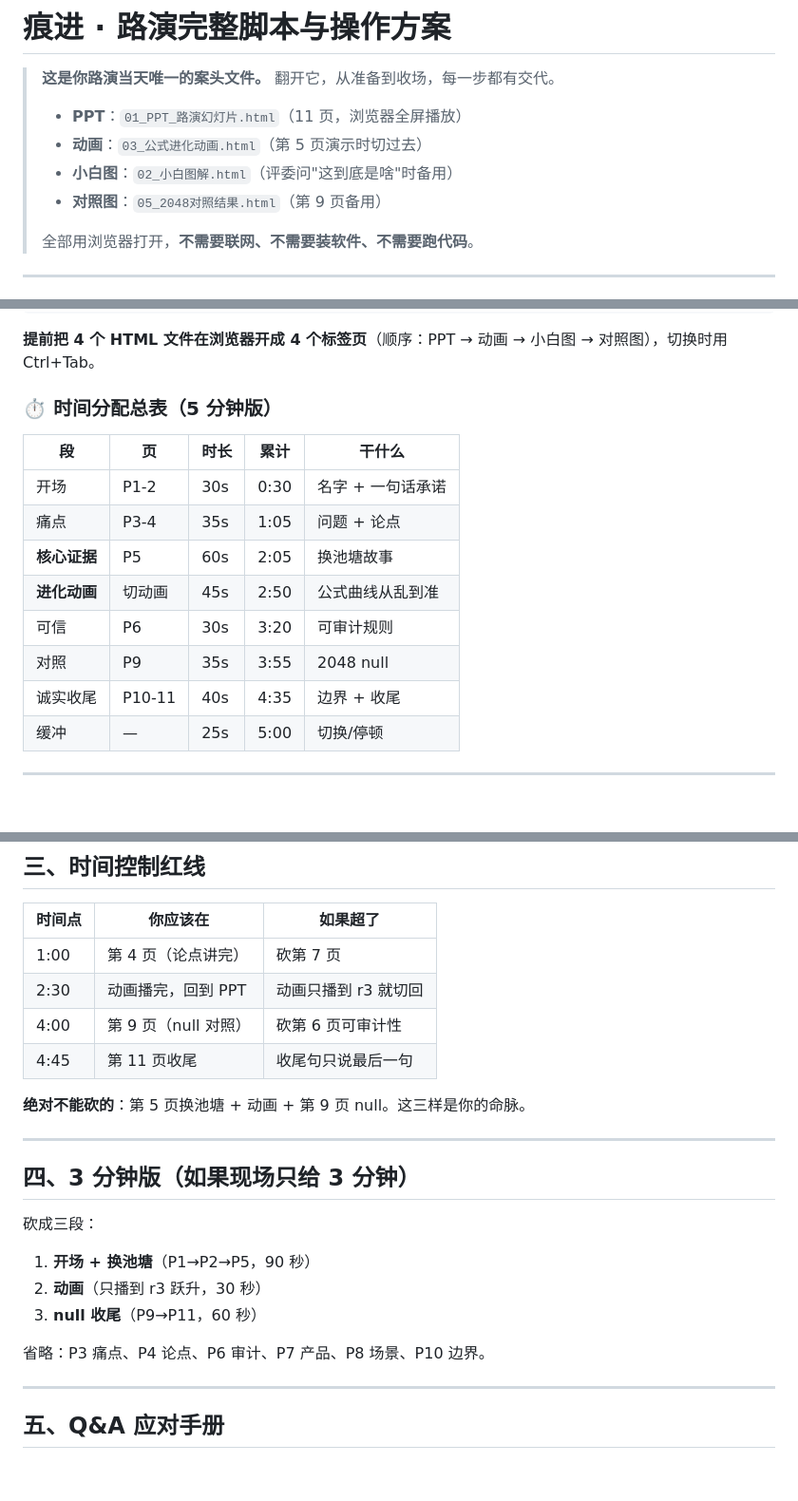
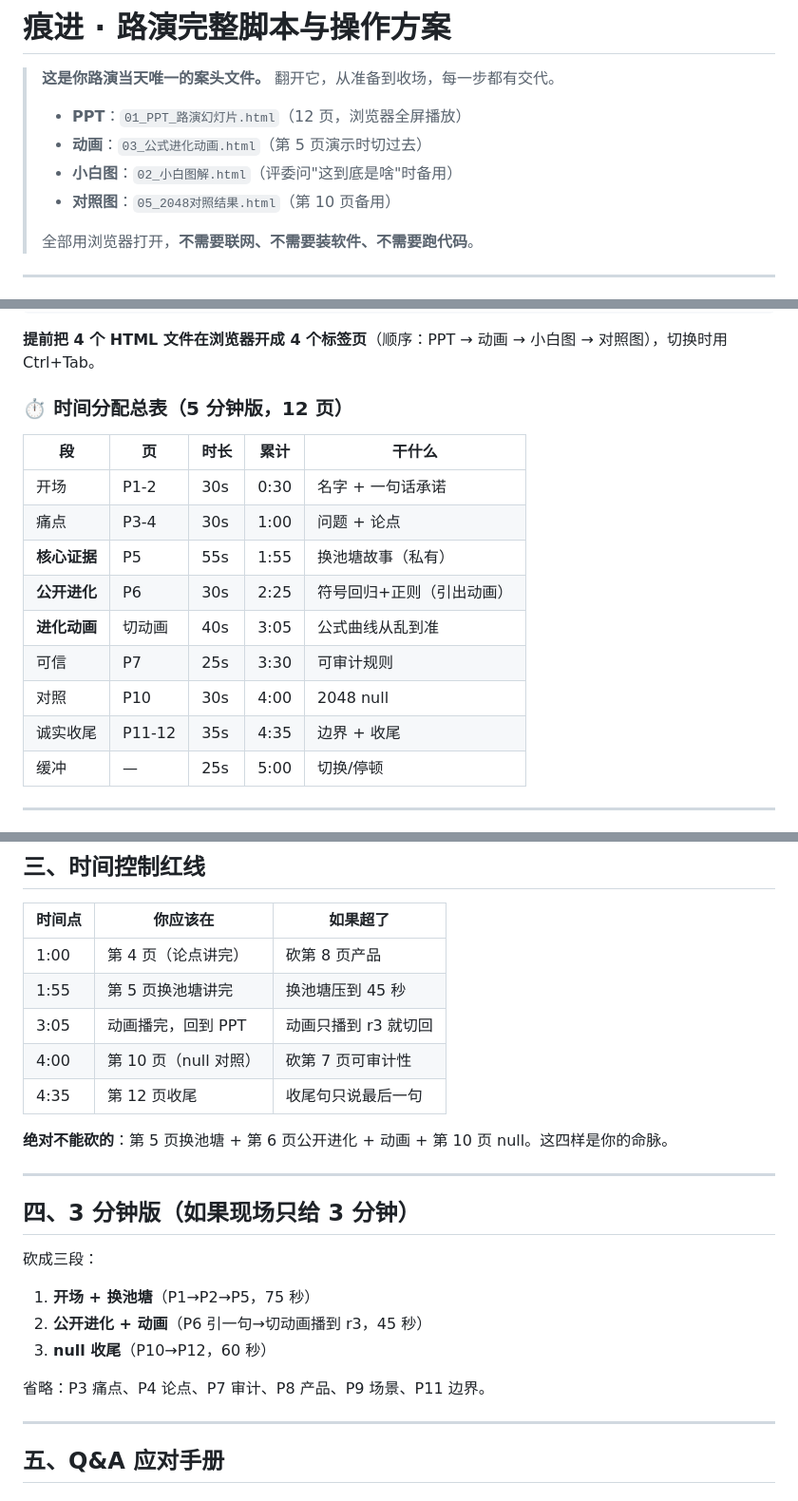
Before and after one commit to Joe-rq/evolving-agents, a Markdown page: roadshow_v2/路演讲解脚本.md, 3 parts joined by grey strips. Shown at 95% size. GitHub-like rendering; blank space fills up the shorter version.

```diff
--- a/roadshow_v2/路演讲解脚本.md
+++ b/roadshow_v2/路演讲解脚本.md
@@ -2,10 +2,10 @@
 
 > **这是你路演当天唯一的案头文件。** 翻开它，从准备到收场，每一步都有交代。
 >
-> - **PPT**：`01_PPT_路演幻灯片.html`（11 页，浏览器全屏播放）
+> - **PPT**：`01_PPT_路演幻灯片.html`（12 页，浏览器全屏播放）
 > - **动画**：`03_公式进化动画.html`（第 5 页演示时切过去）
 > - **小白图**：`02_小白图解.html`（评委问"这到底是啥"时备用）
-> - **对照图**：`05_2048对照结果.html`（第 9 页备用）
+> - **对照图**：`05_2048对照结果.html`（第 10 页备用）
 >
 > 全部用浏览器打开，**不需要联网、不需要装软件、不需要跑代码**。
 
@@ -36,17 +36,18 @@
 
 **提前把 4 个 HTML 文件在浏览器开成 4 个标签页**（顺序：PPT → 动画 → 小白图 → 对照图），切换时用 Ctrl+Tab。
 
-### ⏱️ 时间分配总表（5 分钟版）
+### ⏱️ 时间分配总表（5 分钟版，12 页）
 
 | 段 | 页 | 时长 | 累计 | 干什么 |
 |---|---|---|---|---|
 | 开场 | P1-2 | 30s | 0:30 | 名字 + 一句话承诺 |
-| 痛点 | P3-4 | 35s | 1:05 | 问题 + 论点 |
-| **核心证据** | P5 | 60s | 2:05 | 换池塘故事 |
-| **进化动画** | 切动画 | 45s | 2:50 | 公式曲线从乱到准 |
-| 可信 | P6 | 30s | 3:20 | 可审计规则 |
-| 对照 | P9 | 35s | 3:55 | 2048 null |
-| 诚实收尾 | P10-11 | 40s | 4:35 | 边界 + 收尾 |
+| 痛点 | P3-4 | 30s | 1:00 | 问题 + 论点 |
+| **核心证据** | P5 | 55s | 1:55 | 换池塘故事（私有） |
+| **公开进化** | P6 | 30s | 2:25 | 符号回归+正则（引出动画） |
+| **进化动画** | 切动画 | 40s | 3:05 | 公式曲线从乱到准 |
+| 可信 | P7 | 25s | 3:30 | 可审计规则 |
+| 对照 | P10 | 30s | 4:00 | 2048 null |
+| 诚实收尾 | P11-12 | 35s | 4:35 | 边界 + 收尾 |
 | 缓冲 | — | 25s | 5:00 | 切换/停顿 |
 
 ---
@@ -235,23 +257,24 @@
 
 | 时间点 | 你应该在 | 如果超了 |
 |---|---|---|
-| 1:00 | 第 4 页（论点讲完） | 砍第 7 页 |
-| 2:30 | 动画播完，回到 PPT | 动画只播到 r3 就切回 |
-| 4:00 | 第 9 页（null 对照） | 砍第 6 页可审计性 |
-| 4:45 | 第 11 页收尾 | 收尾句只说最后一句 |
+| 1:00 | 第 4 页（论点讲完） | 砍第 8 页产品 |
+| 1:55 | 第 5 页换池塘讲完 | 换池塘压到 45 秒 |
+| 3:05 | 动画播完，回到 PPT | 动画只播到 r3 就切回 |
+| 4:00 | 第 10 页（null 对照） | 砍第 7 页可审计性 |
+| 4:35 | 第 12 页收尾 | 收尾句只说最后一句 |
 
-**绝对不能砍的**：第 5 页换池塘 + 动画 + 第 9 页 null。这三样是你的命脉。
+**绝对不能砍的**：第 5 页换池塘 + 第 6 页公开进化 + 动画 + 第 10 页 null。这四样是你的命脉。
 
 ---
 
 ## 四、3 分钟版（如果现场只给 3 分钟）
 
 砍成三段：
-1. **开场 + 换池塘**（P1→P2→P5，90 秒）
-2. **动画**（只播到 r3 跃升，30 秒）
-3. **null 收尾**（P9→P11，60 秒）
+1. **开场 + 换池塘**（P1→P2→P5，75 秒）
+2. **公开进化 + 动画**（P6 引一句→切动画播到 r3，45 秒）
+3. **null 收尾**（P10→P12，60 秒）
 
-省略：P3 痛点、P4 论点、P6 审计、P7 产品、P8 场景、P10 边界。
+省略：P3 痛点、P4 论点、P7 审计、P8 产品、P9 场景、P11 边界。
 
 ---
 
```
Also changed, not shown: other parts of roadshow_v2/路演讲解脚本.md (+32 -11 lines), roadshow_v2/现场操作流程表.md (+16 -14 lines).
